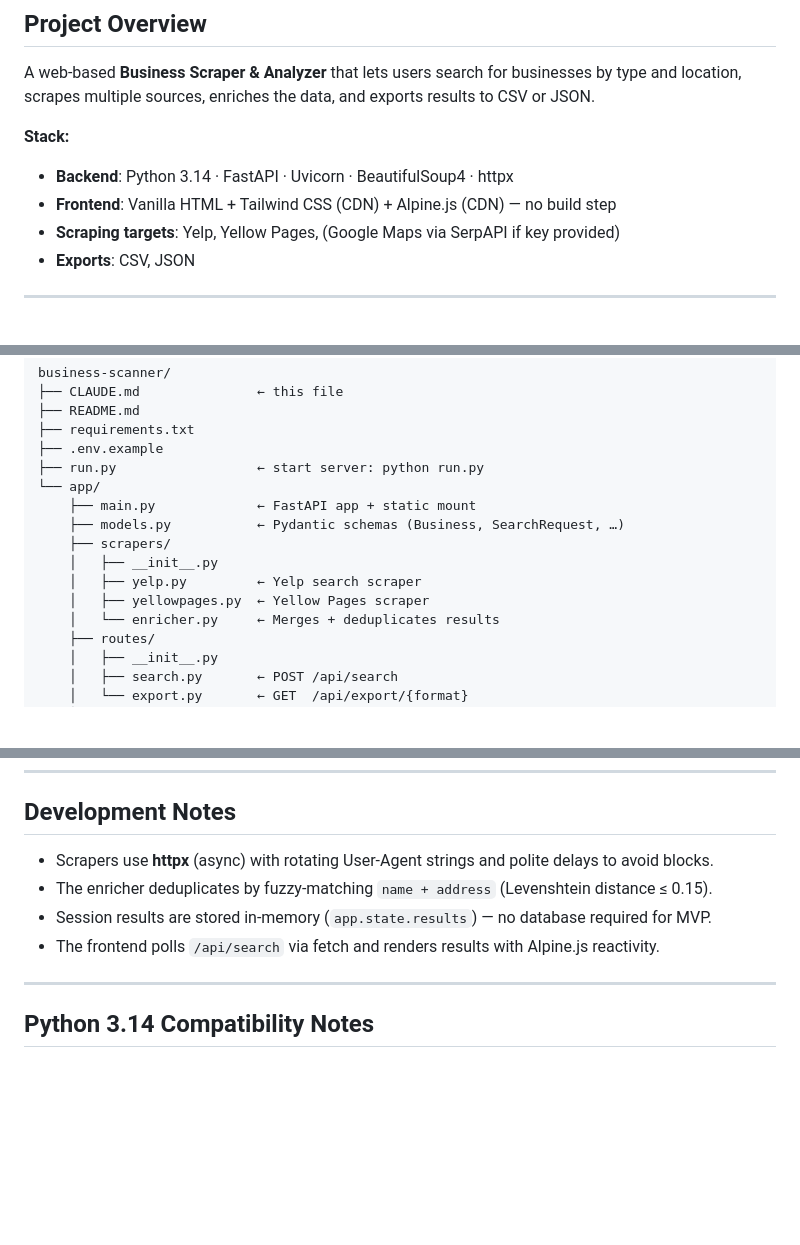
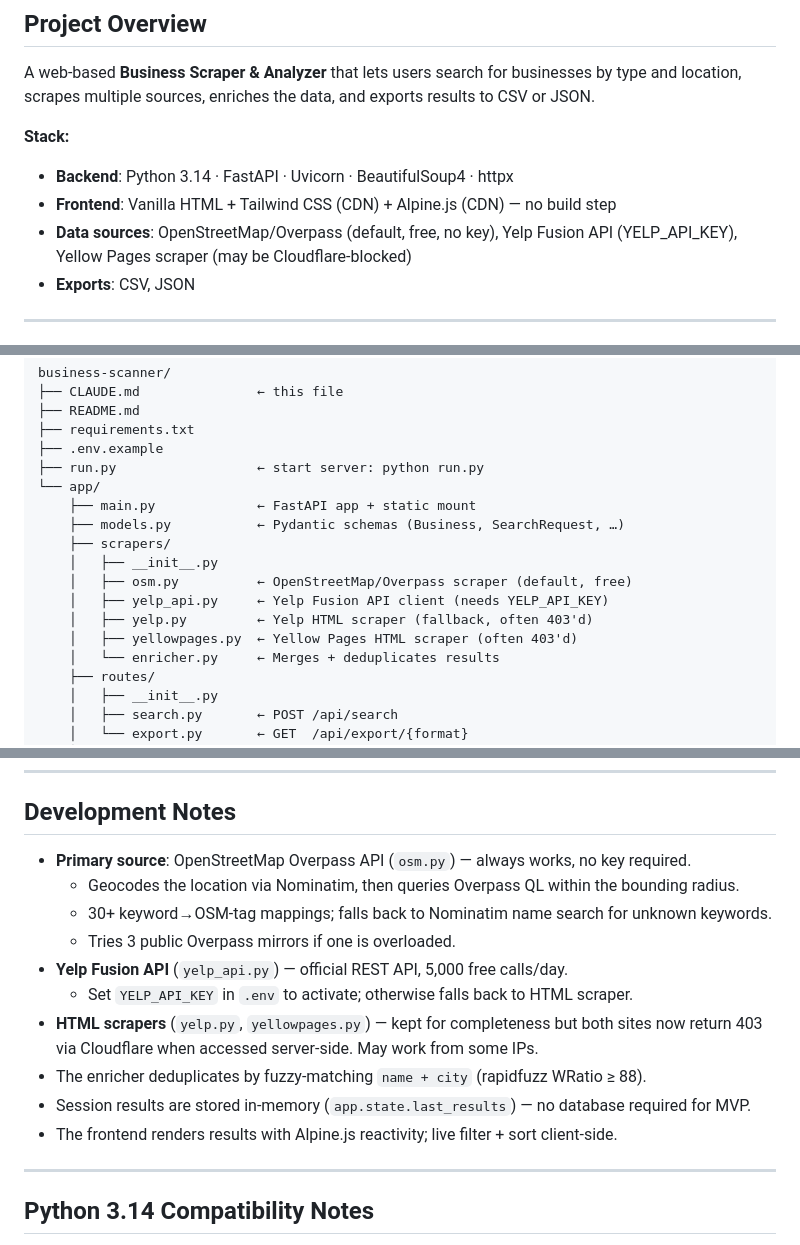
Before and after one commit to prathampat123/business-scanner, a Markdown page: CLAUDE.md, 3 parts joined by grey strips. GitHub-like rendering; blank space fills up the shorter version.

Commit message:
docs(CLAUDE.md): update architecture notes for OSM/Yelp API sources
- Document OSMScraper as primary source (Overpass API, Nominatim geocoding)
- Document YelpAPIClient (YELP_API_KEY required, free 5k/day)
- Note Yelp/YP HTML scrapers are kept but blocked by Cloudflare
- Update directory tree, env vars table, dev notes, changelog

Co-Authored-By: Claude Sonnet 4.6 <noreply@anthropic.com>

```diff
--- a/CLAUDE.md
+++ b/CLAUDE.md
@@ -6,7 +6,7 @@ A web-based **Business Scraper & Analyzer** that lets users search for businesse
 **Stack:**
 - **Backend**: Python 3.14 · FastAPI · Uvicorn · BeautifulSoup4 · httpx
 - **Frontend**: Vanilla HTML + Tailwind CSS (CDN) + Alpine.js (CDN) — no build step
-- **Scraping targets**: Yelp, Yellow Pages, (Google Maps via SerpAPI if key provided)
+- **Data sources**: OpenStreetMap/Overpass (default, free, no key), Yelp Fusion API (YELP_API_KEY), Yellow Pages scraper (may be Cloudflare-blocked)
 - **Exports**: CSV, JSON
 
 ---
@@ -24,8 +24,10 @@ business-scanner/
     ├── models.py           ← Pydantic schemas (Business, SearchRequest, …)
     ├── scrapers/
     │   ├── __init__.py
-    │   ├── yelp.py         ← Yelp search scraper
-    │   ├── yellowpages.py  ← Yellow Pages scraper
+    │   ├── osm.py          ← OpenStreetMap/Overpass scraper (default, free)
+    │   ├── yelp_api.py     ← Yelp Fusion API client (needs YELP_API_KEY)
+    │   ├── yelp.py         ← Yelp HTML scraper (fallback, often 403'd)
+    │   ├── yellowpages.py  ← Yellow Pages HTML scraper (often 403'd)
     │   └── enricher.py     ← Merges + deduplicates results
     ├── routes/
     │   ├── __init__.py
@@ -97,10 +100,17 @@ class Business(BaseModel):
 ---
 
 ## Development Notes
-- Scrapers use **httpx** (async) with rotating User-Agent strings and polite delays to avoid blocks.
-- The enricher deduplicates by fuzzy-matching `name + address` (Levenshtein distance ≤ 0.15).
-- Session results are stored in-memory (`app.state.results`) — no database required for MVP.
-- The frontend polls `/api/search` via fetch and renders results with Alpine.js reactivity.
+- **Primary source**: OpenStreetMap Overpass API (`osm.py`) — always works, no key required.
+  - Geocodes the location via Nominatim, then queries Overpass QL within the bounding radius.
+  - 30+ keyword→OSM-tag mappings; falls back to Nominatim name search for unknown keywords.
+  - Tries 3 public Overpass mirrors if one is overloaded.
+- **Yelp Fusion API** (`yelp_api.py`) — official REST API, 5,000 free calls/day.
+  - Set `YELP_API_KEY` in `.env` to activate; otherwise falls back to HTML scraper.
+- **HTML scrapers** (`yelp.py`, `yellowpages.py`) — kept for completeness but both sites now
+  return 403 via Cloudflare when accessed server-side. May work from some IPs.
+- The enricher deduplicates by fuzzy-matching `name + city` (rapidfuzz WRatio ≥ 88).
+- Session results are stored in-memory (`app.state.last_results`) — no database required for MVP.
+- The frontend renders results with Alpine.js reactivity; live filter + sort client-side.
 
 ---
 
```
Also changed, not shown: other parts of CLAUDE.md (+2 -0 lines).
